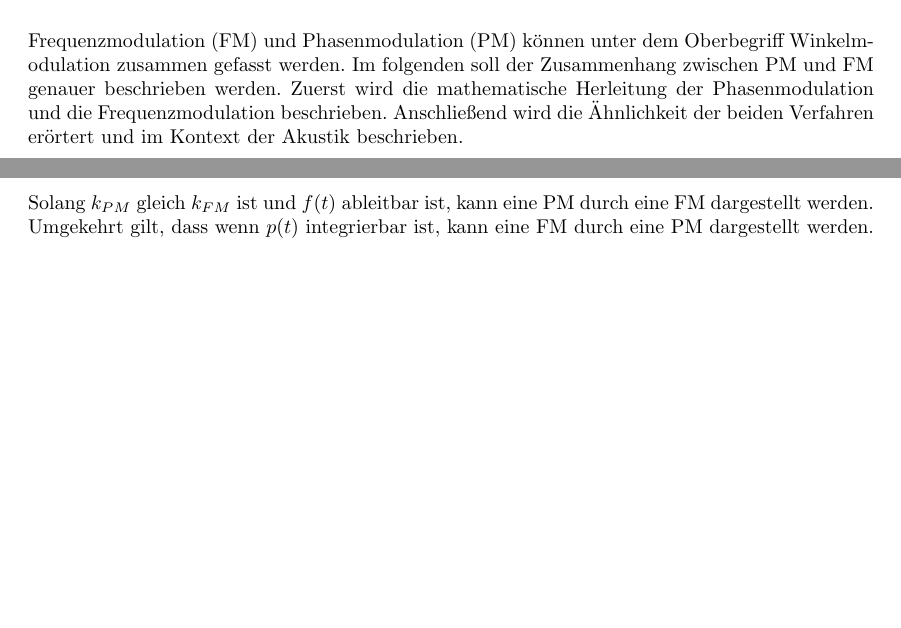
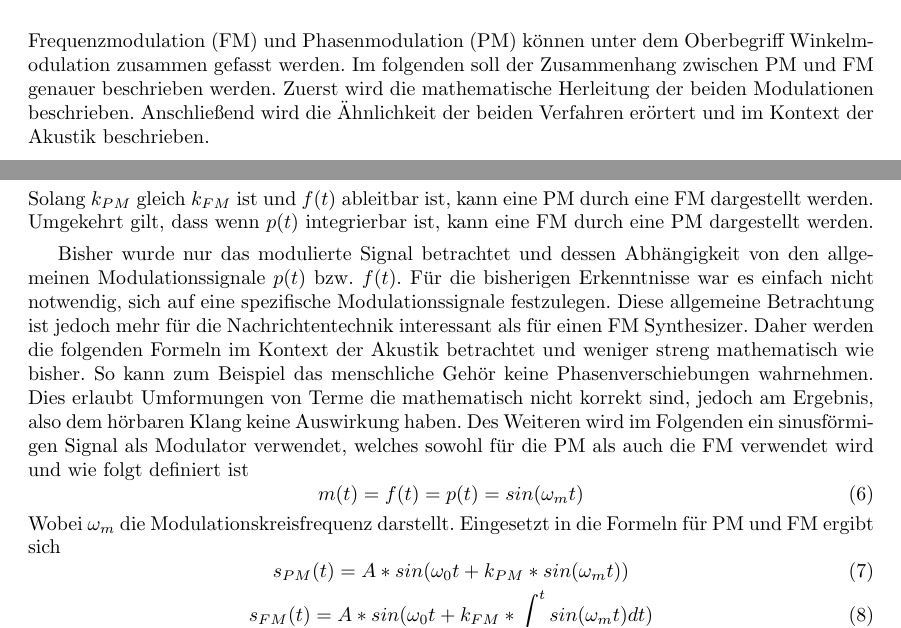
Before and after one commit to MBulli/VSeminar, a LaTeX document (Dok/seminar.tex, which reads Dok/Kapitel/BesonderheitenFmSynthese.tex): two parts of pages 11 and 12 of 14, joined at a grey line, cut so that both start at the same text, the shorter picture padded with empty space. Compiled offline with pdfLaTeX.

Commit message:
More text

```diff
--- a/Dok/Kapitel/BesonderheitenFmSynthese.tex
+++ b/Dok/Kapitel/BesonderheitenFmSynthese.tex
@@ -1,7 +1,7 @@
 \subsection{Besonderheiten der FM-Synthese}
 
 \subsubsection{Phasenmodulation als FM}
-Frequenzmodulation (FM) und Phasenmodulation (PM) können unter dem Oberbegriff Winkelmodulation zusammen gefasst werden. Im folgenden soll der Zusammenhang zwischen PM und FM genauer beschrieben werden. Zuerst wird die mathematische Herleitung der Phasenmodulation und die Frequenzmodulation beschrieben. Anschließend wird die Ähnlichkeit der beiden Verfahren erörtert und im Kontext der Akustik beschrieben.
+Frequenzmodulation (FM) und Phasenmodulation (PM) können unter dem Oberbegriff Winkelmodulation zusammen gefasst werden. Im folgenden soll der Zusammenhang zwischen PM und FM genauer beschrieben werden. Zuerst wird die mathematische Herleitung der beiden Modulationen beschrieben. Anschließend wird die Ähnlichkeit der beiden Verfahren erörtert und im Kontext der Akustik beschrieben.
 
 Wie der Name Winkelmodulation andeutet wird der Phasenwinkel eines Trägersignales in Abhängigkeit eines Modulationssignals verändert. In der allgemeinsten Form kann ein winkelmoduliertes Signal als Sinusfunktion eines sich zeitlich ändernden Winkels beschrieben werden.
 \begin{equation}
@@ -54,6 +54,19 @@ k_{PM}*p(t)=k_{FM} * \int_0^t{f(t)} dt
 \end{equation}
 Solang \(k_{PM}\) gleich \(k_{FM}\) ist und \(f(t)\) ableitbar ist, kann eine PM durch eine FM dargestellt werden. Umgekehrt gilt, dass wenn \(p(t)\) integrierbar ist, kann eine FM durch eine PM dargestellt werden.
 
+Bisher wurde nur das modulierte Signal betrachtet und dessen Abhängigkeit von den allgemeinen Modulationssignale \(p(t)\) bzw. \(f(t)\). Für die bisherigen Erkenntnisse war es einfach nicht notwendig, sich auf eine spezifische Modulationssignale festzulegen. Diese allgemeine Betrachtung ist jedoch mehr für die Nachrichtentechnik interessant als für einen FM Synthesizer.
+Daher werden die folgenden Formeln im Kontext der Akustik betrachtet und weniger streng mathematisch wie bisher. So kann zum Beispiel das menschliche Gehör keine Phasenverschiebungen wahrnehmen. Dies erlaubt Umformungen von Terme die mathematisch nicht korrekt sind, jedoch am Ergebnis, also dem hörbaren Klang keine Auswirkung haben. Des Weiteren wird im Folgenden ein sinusförmigen Signal als Modulator verwendet, welches sowohl für die PM als auch die FM verwendet wird und wie folgt definiert ist
+\begin{equation}
+m(t)=f(t)=p(t)=sin(\omega_m t)
+\end{equation}
+Wobei \(\omega_m\) die Modulationskreisfrequenz darstellt. Eingesetzt in die Formeln für PM und FM ergibt sich
+\begin{equation}
+s_{PM}(t)=A*sin(\omega_0t+k_{PM}*sin(\omega_m t))
+\end{equation}
+\begin{equation}
+s_{FM}(t)=A*sin(\omega_0t+k_{FM}*\int_0^t{sin(\omega_m t)} dt)
+\end{equation}
+
 \subsubsection{Seitenfrequenzbänder (Evtl. Besselfunktion)}
 Was sind SFB?
 Warum sind sie wichtig? (Ton Charakter etc)
```
